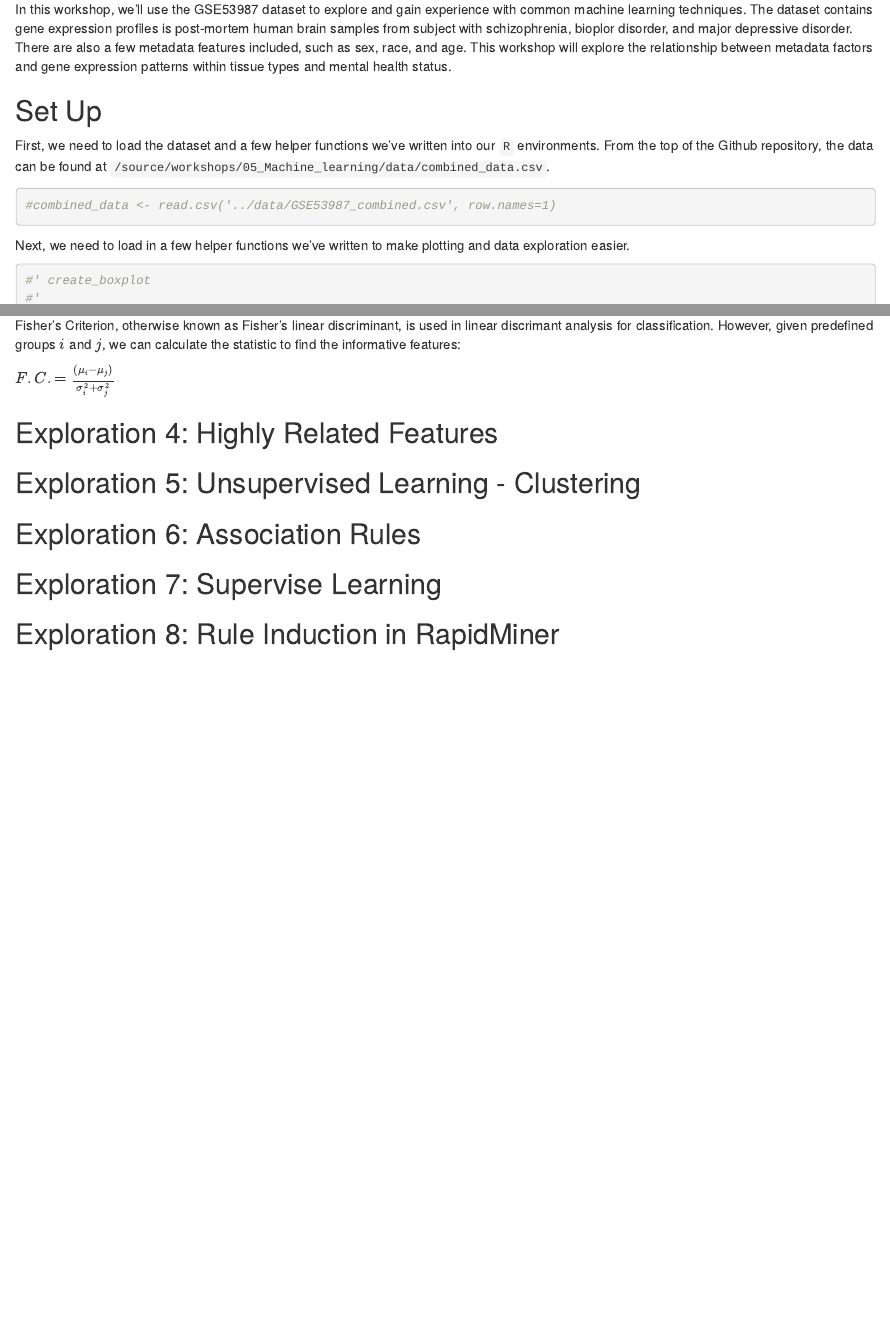
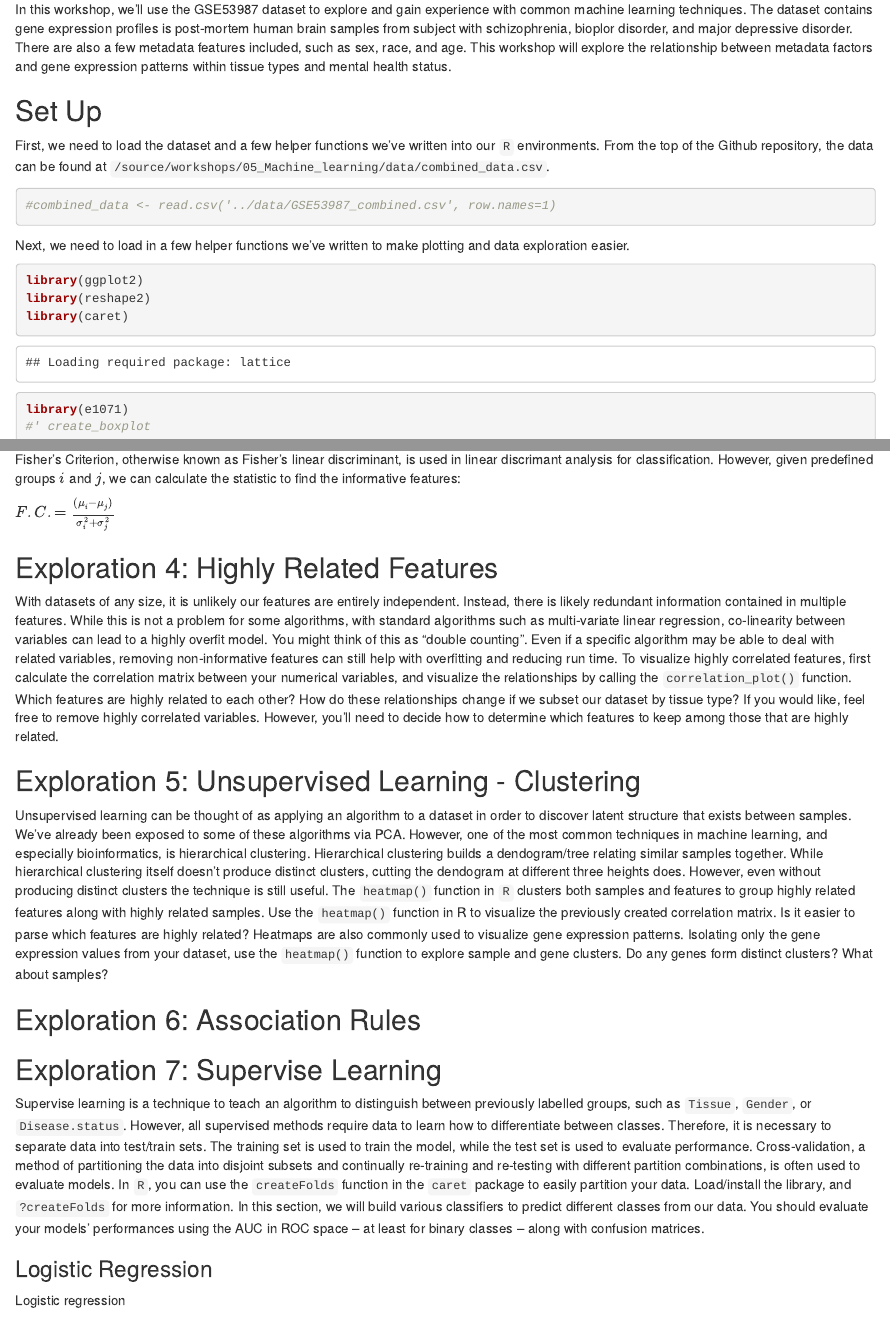
Before and after one commit to BRITE-REU/programming-workshops, an R Markdown document (source/workshops/05_Machine_learning/scripts/MLWorkshopBrite2018.Rmd): the page in a window 1100 px wide, from 180 px down, and a second part further down, joined at a grey line. Rendered offline with R 4.5, knitr and Pandoc, with nearby package versions.

Commit message:
started working on supervised learning section

````diff
--- a/source/workshops/05_Machine_learning/scripts/MLWorkshopBrite2018.Rmd
+++ b/source/workshops/05_Machine_learning/scripts/MLWorkshopBrite2018.Rmd
@@ -30,6 +30,10 @@ Next, we need to load in a few helper functions we've written to make plotting
 and data exploration easier.
 
 ```{r}
+library(ggplot2)
+library(reshape2)
+library(caret)
+library(e1071)
 #' create_boxplot
 #'
 #' Create grouped violin/boxplots for a specified feature.
@@ -178,10 +182,21 @@ $F.C. = \frac{(\mu_i - \mu_j)}{\sigma_i^2 + \sigma_j^2}$
 
 ## Exploration 4: Highly Related Features
 
+With datasets of any size, it is unlikely our features are entirely independent. Instead, there is likely redundant information contained in multiple features. While this is not a problem for some algorithms, with standard algorithms such as multi-variate linear regression, co-linearity between variables can lead to a highly overfit model. You might think of this as "double counting". Even if a specific algorithm may be able to deal with related variables, removing non-informative features can still help with overfitting and reducing run time. To visualize highly correlated features, first calculate the correlation matrix between your numerical variables, and visualize the relationships by calling the `correlation_plot()` function. Which features are highly related to each other? How do these relationships change if we subset our dataset by tissue type? If you would like, feel free to remove highly correlated variables. However, you'll need to decide how to determine which features to keep among those that are highly related.
+
 ## Exploration 5: Unsupervised Learning - Clustering
+
+Unsupervised learning can be thought of as applying an algorithm to a dataset in order to discover latent structure that exists between samples. We've already been exposed to some of these algorithms via PCA. However, one of the most common techniques in machine learning, and especially bioinformatics, is hierarchical clustering. Hierarchical clustering builds a dendogram/tree relating similar samples together. While hierarchical clustering itself doesn't produce distinct clusters, cutting the dendogram at different three heights does. However, even without producing distinct clusters the technique is still useful. The `heatmap()` function in `R` clusters both samples and features to group highly related features along with highly related samples. Use the `heatmap()` function in R to visualize the previously created correlation matrix. Is it easier to parse which features are highly related? Heatmaps are also commonly used to visualize gene expression patterns. Isolating only the gene expression values from your dataset, use the `heatmap()` function to explore sample and gene clusters. Do any genes form distinct clusters? What about samples?
+
 
 ## Exploration 6: Association Rules
 
 ## Exploration 7: Supervise Learning
 
+Supervise learning is a technique to teach an algorithm to distinguish between previously labelled groups, such as `Tissue`, `Gender`, or `Disease.status`. However, all supervised methods require data to learn how to differentiate between classes. Therefore, it is necessary to separate data into test/train sets. The training set is used to train the model, while the test set is used to evaluate performance. Cross-validation, a method of partitioning the data into disjoint subsets and continually re-training and re-testing with different partition combinations, is often used to evaluate models. In `R`, you can use the `createFolds` function in the `caret` package to easily partition your data. Load/install the library, and `?createFolds` for more information. In this section, we will build various classifiers to predict different classes from our data. You should evaluate your models' performances using the AUC in ROC space -- at least for binary classes -- along with confusion matrices.
+
+### Logistic Regression
+
+Logistic regression
+
 ## Exploration 8: Rule Induction in RapidMiner
````
